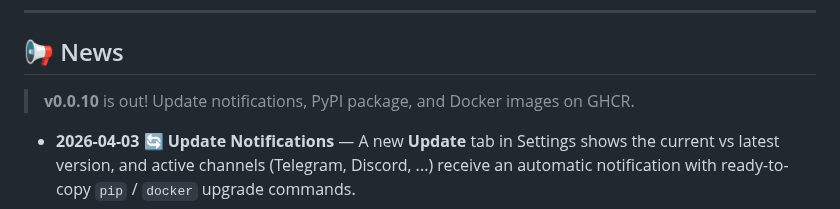
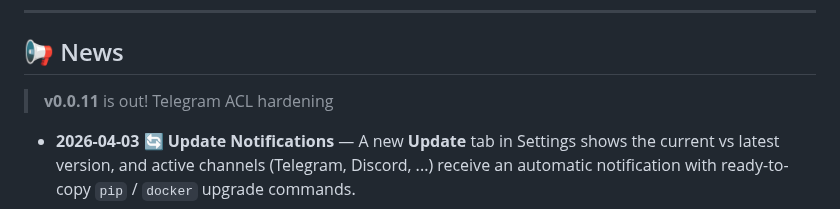
Before and after one commit to RikyZ90/ShibaClaw, a Markdown page: README.md, the part around the change. Rendered like a GitHub page.

Commit message:
Update release notes for version 0.0.11

```diff
--- a/README.md
+++ b/README.md
@@ -20,7 +20,7 @@ The **only** AI agent framework combining **extreme multi-layer security** (Stru
 
 ## 📢 News
 
-> **v0.0.10** is out! Update notifications, PyPI package, and Docker images on GHCR.
+> **v0.0.11** is out! Telegram ACL hardening
 
 - **2026-04-03** 🔄 **Update Notifications** — A new **Update** tab in Settings shows the current vs latest version, and active channels (Telegram, Discord, ...) receive an automatic notification with ready-to-copy `pip` / `docker` upgrade commands.
 - **2026-04-03** 📦 **Available on PyPI & Docker** — Install in one line: `pip install shibaclaw`. Docker images are published automatically on every release to `ghcr.io/rikyz90/shibaclaw`.
```
